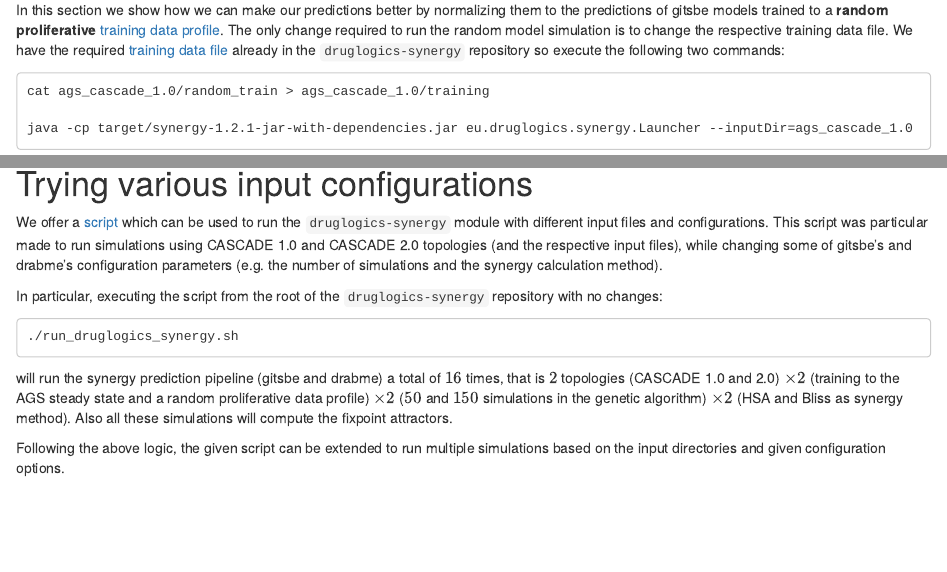
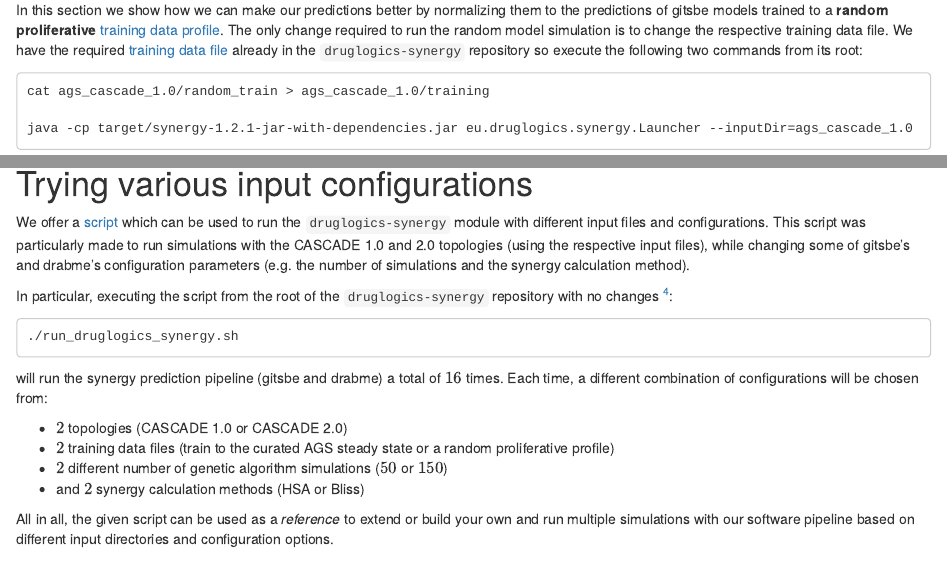
Before and after one commit to druglogics/synergy-tutorial, an R Markdown document (index.Rmd): the page in a window 1100 px wide, from 5010 px down, and a second part further down, joined at a grey line. Rendered offline with R 4.5, knitr and Pandoc, with nearby package versions; drawn as R Markdown's standard HTML page in place of the format the file asks for; some code elsewhere in the file could not run offline.

Commit message:
refine text

````diff
--- a/index.Rmd
+++ b/index.Rmd
@@ -224,7 +224,7 @@ grid(lwd = 0.5)
 
 In this section we show how we can make our predictions better by normalizing them to the predictions of gitsbe models trained to a **random proliferative** [training data profile](https://druglogics.github.io/druglogics-doc/training-data.html#unperturbed-condition---globaloutput-response).
 The only change required to run the random model simulation is to change the respective training data file.
-We have the required [training data file](https://github.com/druglogics/druglogics-synergy/blob/v1.2.1/ags_cascade_1.0/random_train) already in the `druglogics-synergy` repository so execute the following two commands:
+We have the required [training data file](https://github.com/druglogics/druglogics-synergy/blob/v1.2.1/ags_cascade_1.0/random_train) already in the `druglogics-synergy` repository so execute the following two commands from its root:
 
 ```
 cat ags_cascade_1.0/random_train > ags_cascade_1.0/training
@@ -312,18 +312,25 @@ grid(lwd = 0.5)
 # Trying various input configurations {-}
 
 We offer a [script](https://github.com/druglogics/druglogics-synergy/blob/v1.2.1/run_druglogics_synergy.sh) which can be used to run the `druglogics-synergy` module with different input files and configurations.
-This script was particular made to run simulations using CASCADE 1.0 and CASCADE 2.0 topologies (and the respective input files), while changing some of gitsbe's and drabme's configuration parameters (e.g. the number of simulations and the synergy calculation method).
+This script was particularly made to run simulations with the CASCADE 1.0 and 2.0 topologies (using the respective input files), while changing some of gitsbe's and drabme's configuration parameters (e.g. the number of simulations and the synergy calculation method).
 
-In particular, executing the script from the root of the `druglogics-synergy` repository with no changes:
+In particular, executing the script from the root of the `druglogics-synergy` repository with no changes ^[Note that the CASCADE 2.0 simulations take substantially more time than the CASCADE 1.0 ones, due to a larger topology and drug perturbation set tested.]:
 
 ```
 ./run_druglogics_synergy.sh
 ```
 
-will run the synergy prediction pipeline (gitsbe and drabme) a total of $16$ times, that is $2$ topologies (CASCADE 1.0 and 2.0) $\times 2$ (training to the AGS steady state and a random proliferative data profile) $\times 2$ ($50$ and $150$ simulations in the genetic algorithm) $\times 2$ (HSA and Bliss as synergy method).
-Also all these simulations will compute the fixpoint attractors.
+will run the synergy prediction pipeline (gitsbe and drabme) a total of $16$ times.
+Each time, a different combination of configurations will be chosen from:
 
-Following the above logic, the given script can be extended to run multiple simulations based on the input directories and given configuration options.
+- $2$ topologies (CASCADE 1.0 or CASCADE 2.0)
+- $2$ training data files (train to the curated AGS steady state or a random proliferative profile)
+- $2$ different number of genetic algorithm simulations ($50$ or $150$)
+- and $2$ synergy calculation methods (HSA or Bliss)
+
+:::{.green-box}
+All in all, the given script can be used as a *reference* to extend or build your own and run multiple simulations with our software pipeline based on different input directories and configuration options.
+:::
 
 # R session info {-}
 
````
Also changed, not shown: index.Rmd (2 more changed lines).
